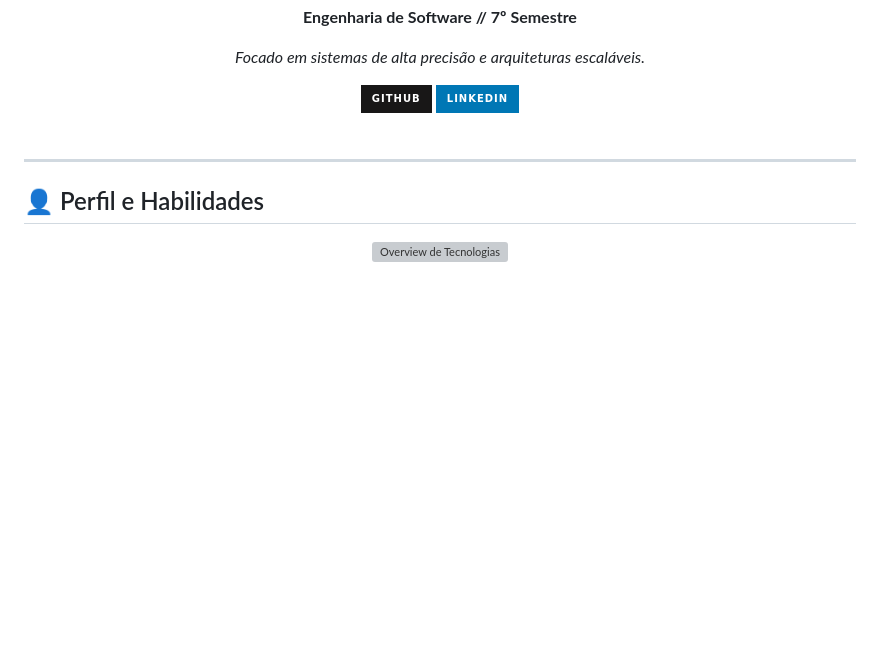
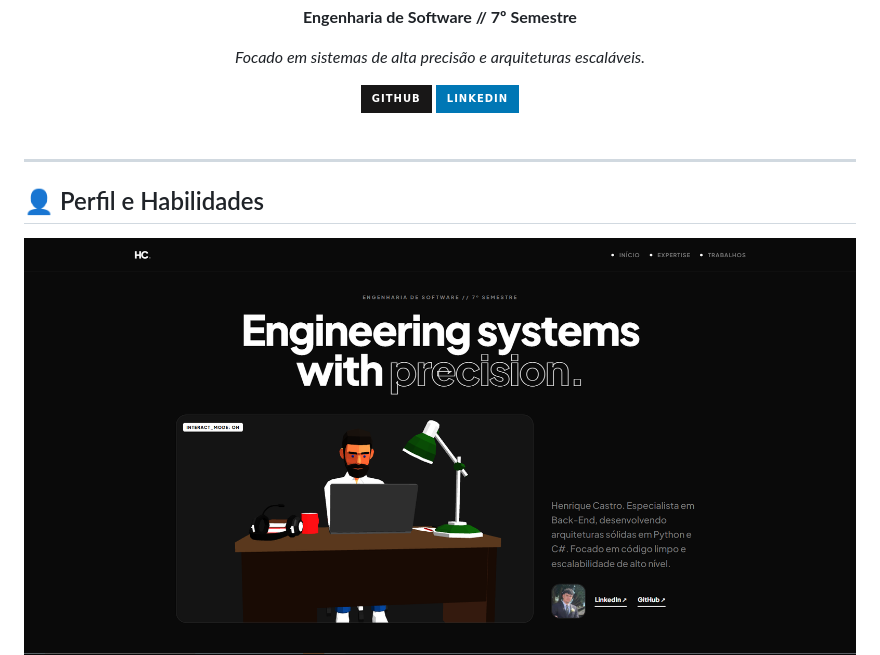
Before and after one commit to HenriqueCastro18/Portifoil, a Markdown page: README.MD, the part around the change. GitHub-like rendering; badges without logos; blank space fills up the shorter version; grey boxes are pictures that could not be loaded.

```diff
--- a/README.MD
+++ b/README.MD
@@ -23,7 +23,7 @@
 ## 👤 Perfil e Habilidades
 
 <div align="center">
-  <img src="./image/sobre.png" alt="Overview de Tecnologias" width="100%">
+  <img src="./image/Sobre.png" alt="Overview de Tecnologias" width="100%">
 </div>
 
 <div align="center">
```
